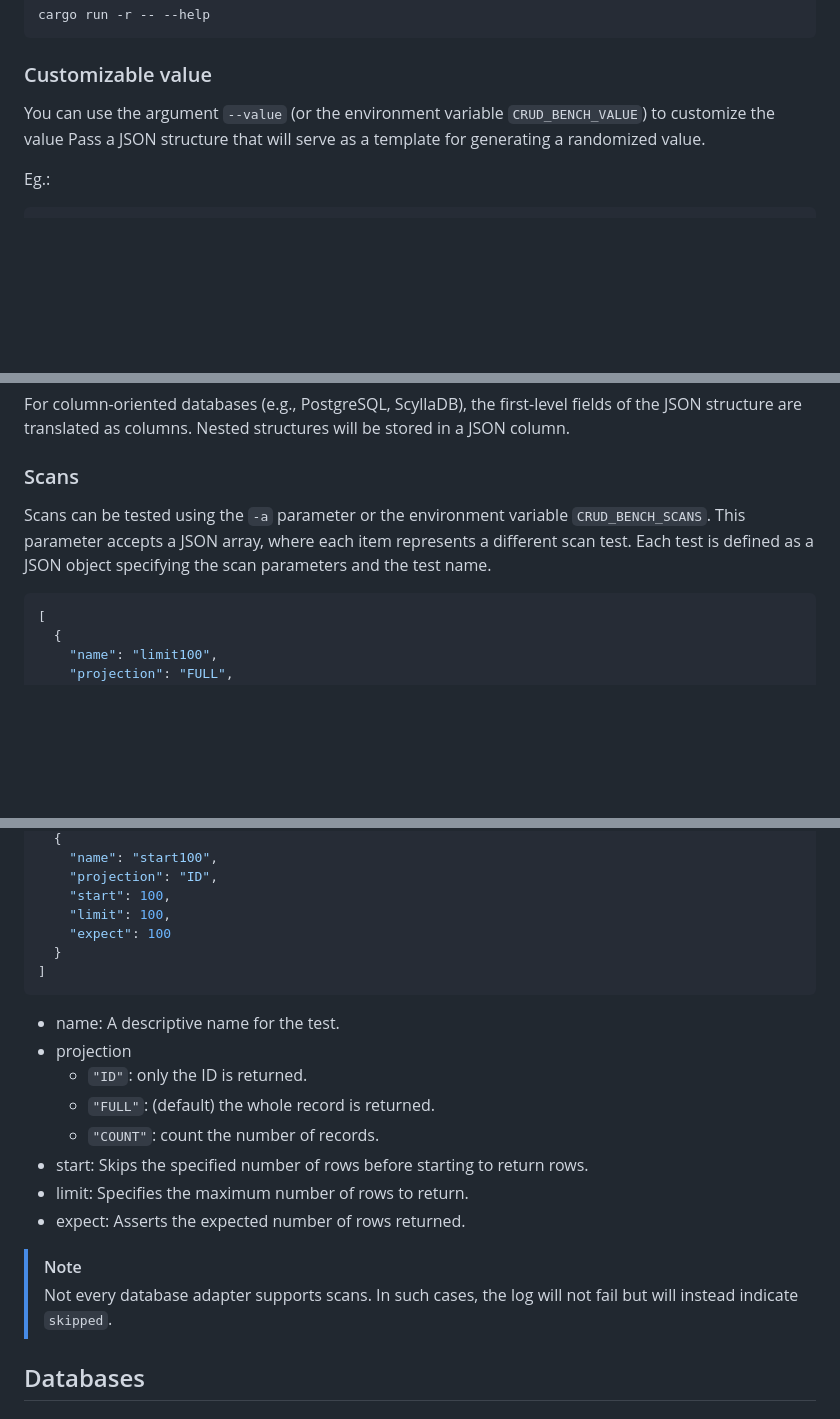
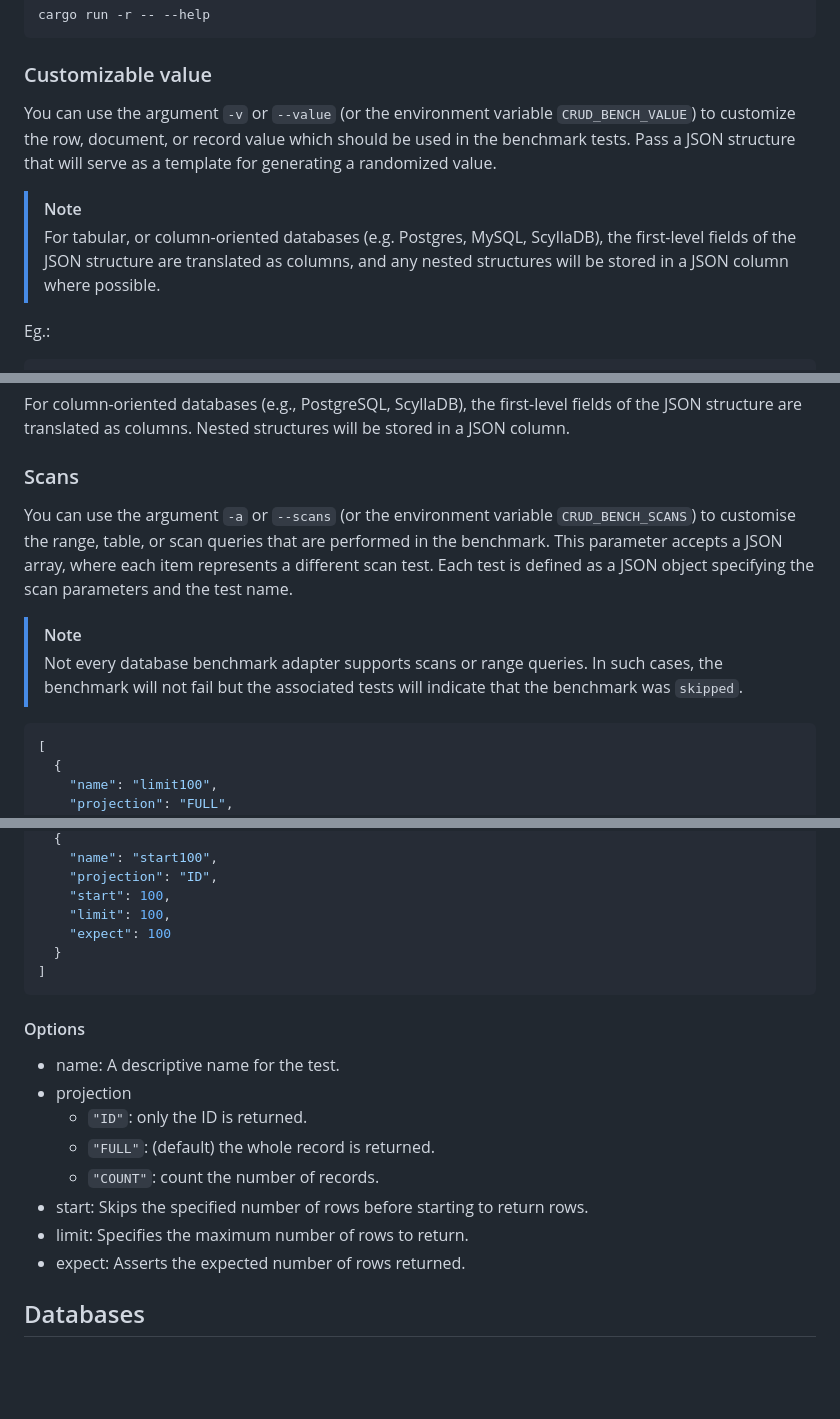
Before and after one commit to surrealdb/crud-bench, a Markdown page: README.md, 3 parts joined by grey strips. GitHub-like rendering; blank space fills up the shorter version.

````diff
--- a/README.md
+++ b/README.md
@@ -68,8 +68,10 @@ cargo run -r -- --help
 
 ### Customizable value
 
-You can use the argument `--value` (or the environment variable `CRUD_BENCH_VALUE`) to customize the value
-Pass a JSON structure that will serve as a template for generating a randomized value.
+You can use the argument `-v` or `--value` (or the environment variable `CRUD_BENCH_VALUE`) to customize the row, document, or record value which should be used in the benchmark tests. Pass a JSON structure that will serve as a template for generating a randomized value.
+
+> [!NOTE]
+> For tabular, or column-oriented databases (e.g. Postgres, MySQL, ScyllaDB), the first-level fields of the JSON structure are translated as columns, and any nested structures will be stored in a JSON column where possible.
 
 Eg.:
 
@@ -120,9 +124,10 @@ Nested structures will be stored in a JSON column.
 
 ### Scans
 
-Scans can be tested using the `-a` parameter or the environment variable `CRUD_BENCH_SCANS`.
-This parameter accepts a JSON array, where each item represents a different scan test.
-Each test is defined as a JSON object specifying the scan parameters and the test name.
+You can use the argument `-a` or `--scans` (or the environment variable `CRUD_BENCH_SCANS`) to customise the range, table, or scan queries that are performed in the benchmark. This parameter accepts a JSON array, where each item represents a different scan test. Each test is defined as a JSON object specifying the scan parameters and the test name.
+
+> [!NOTE]
+> Not every database benchmark adapter supports scans or range queries. In such cases, the benchmark will not fail but the associated tests will indicate that the benchmark was `skipped`.
 
 ```json
 [
@@ -143,6 +148,8 @@ Each test is defined as a JSON object specifying the scan parameters and the tes
 ]
 ```
 
+#### Options
+
 - name: A descriptive name for the test.
 - projection
     - `"ID"`: only the ID is returned.
@@ -151,9 +158,6 @@ Each test is defined as a JSON object specifying the scan parameters and the tes
 - start: Skips the specified number of rows before starting to return rows.
 - limit: Specifies the maximum number of rows to return.
 - expect: Asserts the expected number of rows returned.
-
-> [!NOTE]
-> Not every database adapter supports scans. In such cases, the log will not fail but will instead indicate `skipped`.
 
 ## Databases
 
````
Also changed, not shown: other parts of README.md (+2 -0 lines).
